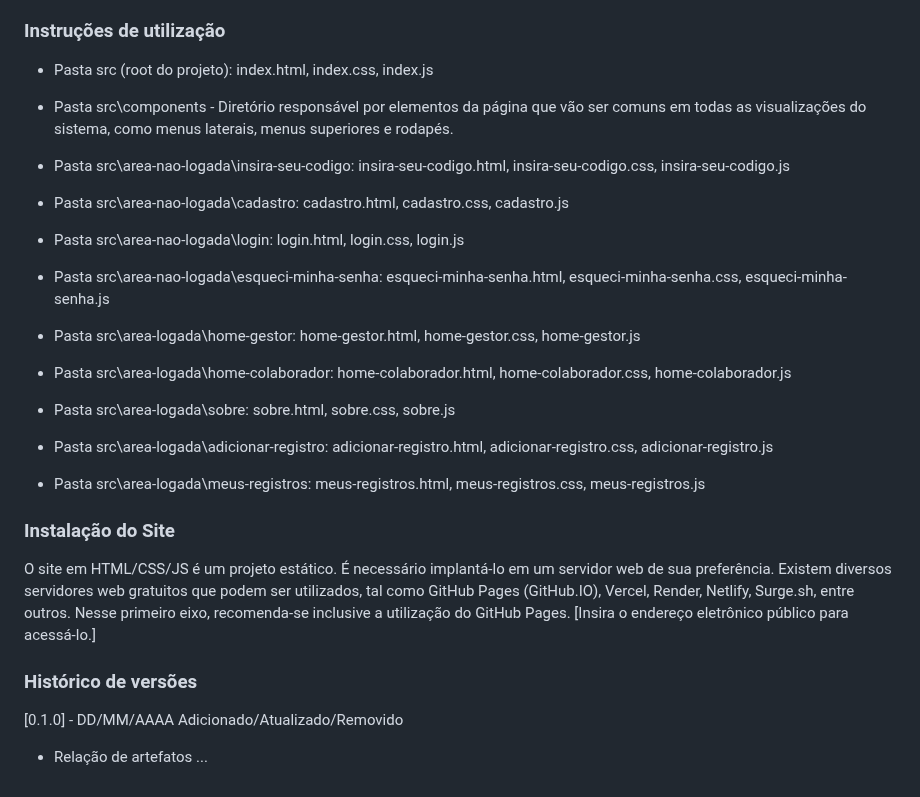
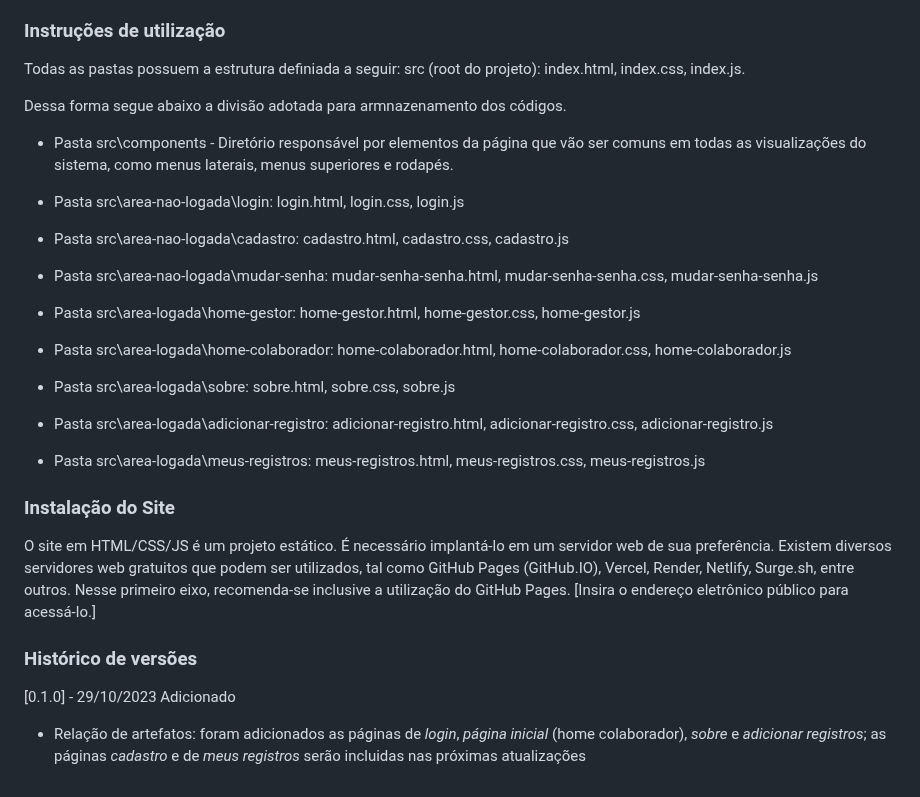
Before and after one commit to ICEI-PUC-Minas-PMV-ADS/pmv-ads-2023-2-e1-proj-web-t7-controle-de-horas-de-treinamento, a Markdown page: documentos/03-Metodologia.md, the part around the change. Rendered like a GitHub page.

```diff
--- a/documentos/03-Metodologia.md
+++ b/documentos/03-Metodologia.md
@@ -134,26 +134,20 @@ Todos os artefatos relacionados a implementação e visualização dos conteúdo
 
 ### Instruções de utilização
 
-- Pasta src (root do projeto): index.html, index.css, index.js
+Todas as pastas possuem a estrutura definiada a seguir: src (root do projeto): index.html, index.css, index.js.
+
+Dessa forma segue abaixo a divisão adotada para armnazenamento dos códigos.
 
 - Pasta src\components - Diretório responsável por elementos da página que vão ser comuns em todas as visualizações do sistema, como menus laterais, menus superiores e rodapés.
 
-- Pasta src\area-nao-logada\insira-seu-codigo: insira-seu-codigo.html, insira-seu-codigo.css, insira-seu-codigo.js
-
+- Pasta src\area-nao-logada\login: login.html, login.css, login.js
 - Pasta src\area-nao-logada\cadastro: cadastro.html, cadastro.css, cadastro.js
-
-- Pasta src\area-nao-logada\login: login.html, login.css, login.js
-
-- Pasta src\area-nao-logada\esqueci-minha-senha: esqueci-minha-senha.html, esqueci-minha-senha.css, esqueci-minha-senha.js
+- Pasta src\area-nao-logada\mudar-senha: mudar-senha-senha.html, mudar-senha-senha.css, mudar-senha-senha.js
 
 - Pasta src\area-logada\home-gestor: home-gestor.html, home-gestor.css, home-gestor.js
-
 - Pasta src\area-logada\home-colaborador: home-colaborador.html, home-colaborador.css, home-colaborador.js
-
 - Pasta src\area-logada\sobre: sobre.html, sobre.css, sobre.js
-
 - Pasta src\area-logada\adicionar-registro: adicionar-registro.html, adicionar-registro.css, adicionar-registro.js
-
 - Pasta src\area-logada\meus-registros: meus-registros.html, meus-registros.css, meus-registros.js
 
 ### Instalação do Site
@@ -162,7 +156,7 @@ O site em HTML/CSS/JS é um projeto estático. É necessário implantá-lo em um
 
 ### Histórico de versões
 
-[0.1.0] - DD/MM/AAAA
-Adicionado/Atualizado/Removido
+[0.1.0] - 29/10/2023
+Adicionado
 
-- Relação de artefatos ...
+- Relação de artefatos: foram adicionados as páginas de *login*, *página inicial* (home colaborador), *sobre* e *adicionar registros*; as páginas *cadastro* e de *meus registros* serão incluidas nas próximas atualizações
```
